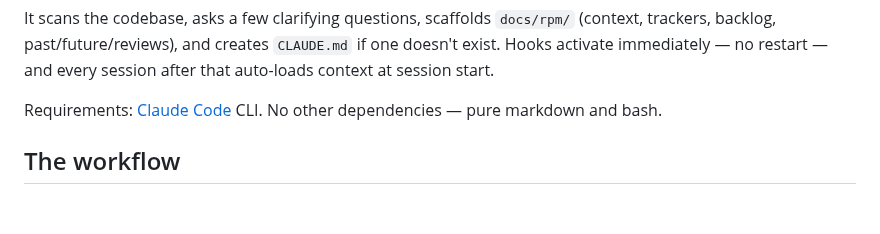
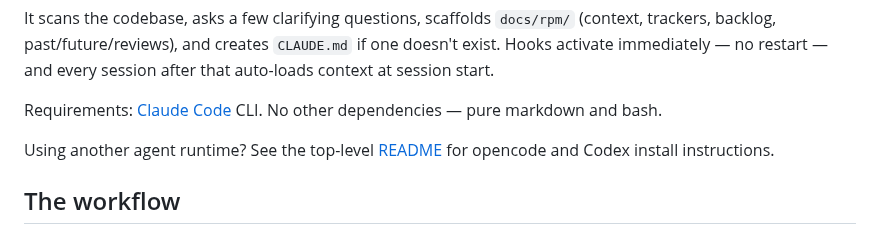
Before and after one commit to dppdppd/rpm, a Markdown page: README.md, the part around the change. Drawn GitHub-style; blank space fills up the shorter version.

Commit message:
docs: add opencode and codex install instructions

```diff
--- a/README.md
+++ b/README.md
@@ -60,6 +60,9 @@ session start.
 
 Requirements: [Claude Code](https://docs.anthropic.com/en/docs/claude-code)
 CLI. No other dependencies — pure markdown and bash.
+
+Using another agent runtime? See the top-level
+[README](../README.md) for opencode and Codex install instructions.
 
 ## The workflow
 
```
